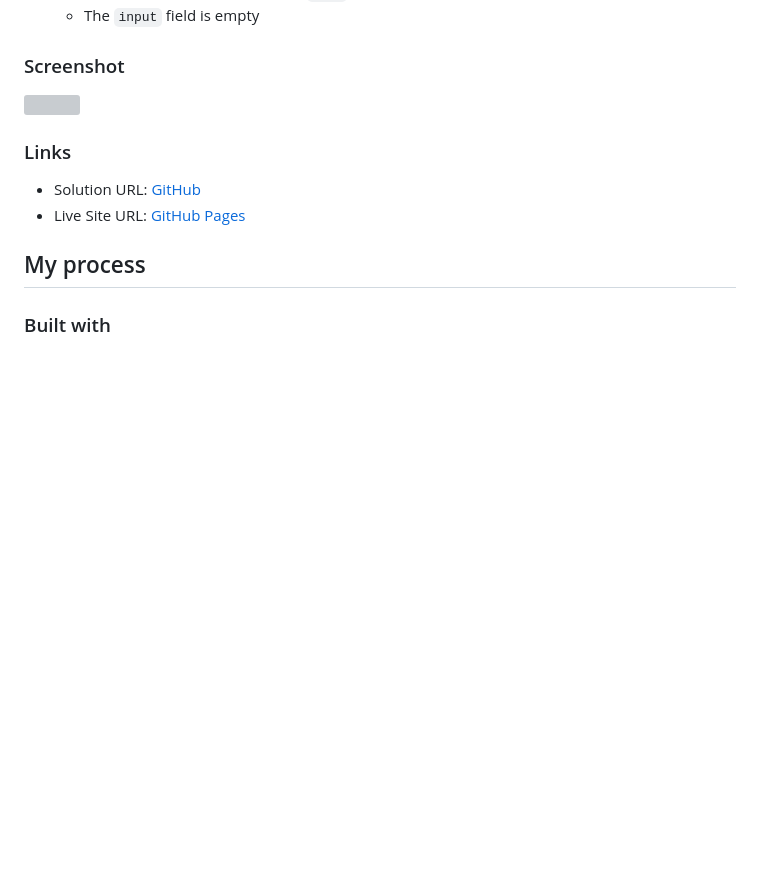
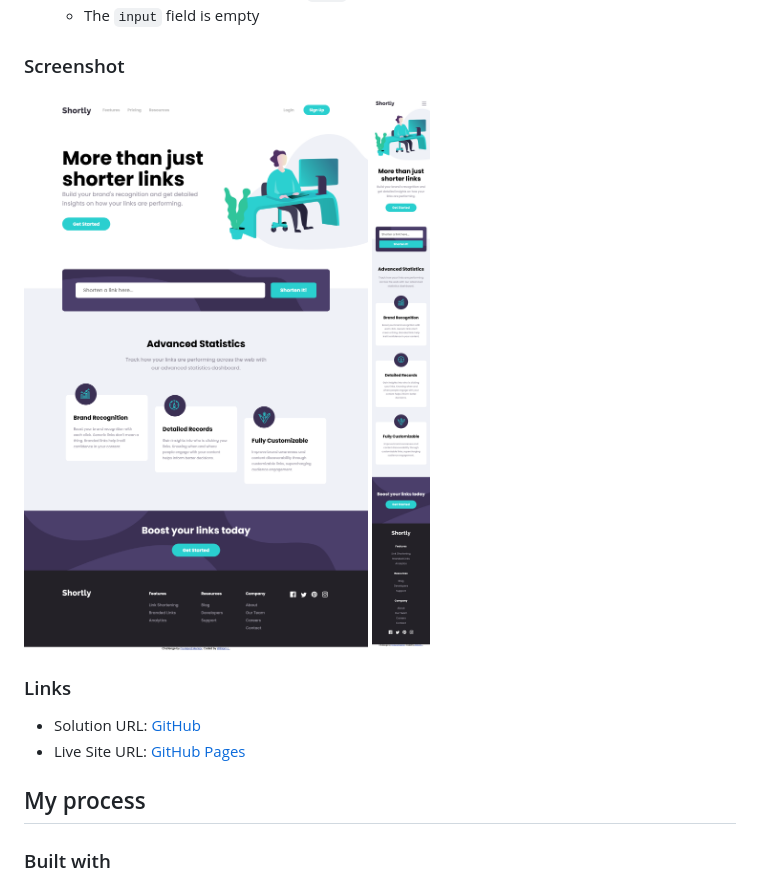
Before and after one commit to Kwill3/shortURL-api-landing-page, a Markdown page: README.md, the part around the change. Rendered like a GitHub page; pictures changed too: Solution-Desktop.png (added), Solution-Mobile.png (added); blank space fills up the shorter version; grey boxes are pictures that could not be loaded.

Commit message:
added screenshots into readme

```diff
--- a/README.md
+++ b/README.md
@@ -31,7 +31,9 @@ Users should be able to:
 
 ### Screenshot
 
-![](./screenshot.jpg)
+<img src="./Solution-Desktop.png" width="600">
+
+<img src="./Solution-Mobile.png" width="200">
 
 ### Links
 
```
